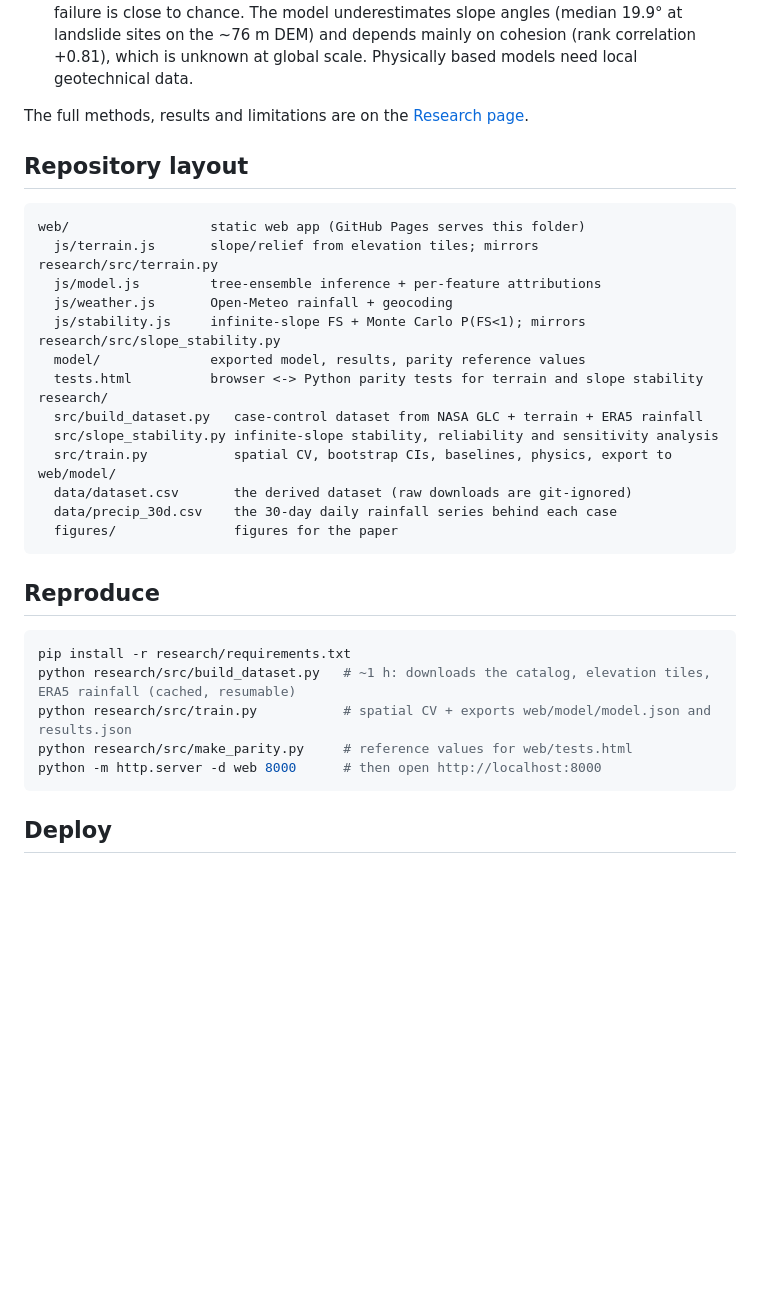
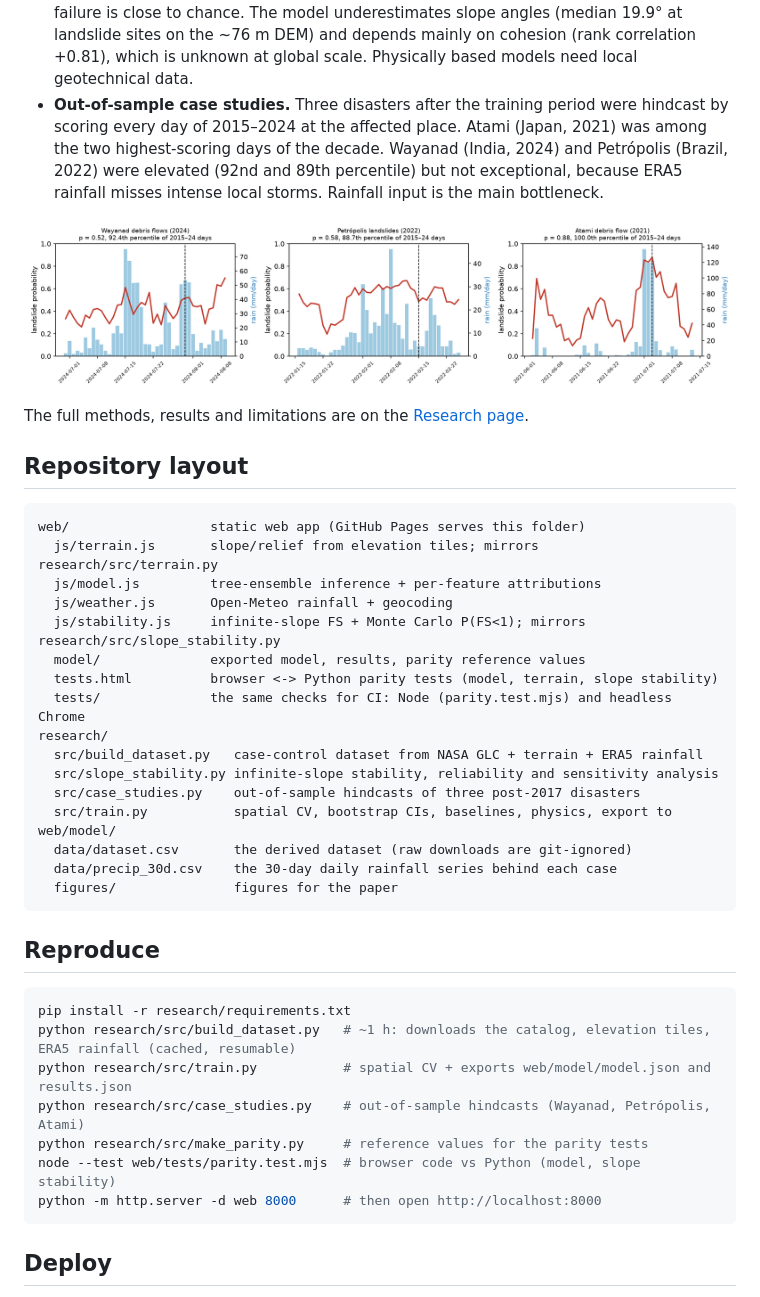
Before and after one commit to Swapnil11801/landslide-early-warning, a Markdown page: README.md, the part around one of its changes. Drawn GitHub-style; pictures changed too: research/figures/case_studies.png (added); blank space fills up the shorter version.

````diff
--- a/README.md
+++ b/README.md
@@ -48,6 +50,12 @@ Confidence intervals come from a cluster bootstrap over spatial blocks.
   threshold, but its probability of failure is close to chance. The model underestimates slope angles (median
   19.9° at landslide sites on the ~76 m DEM) and depends mainly on cohesion (rank correlation
   +0.81), which is unknown at global scale. Physically based models need local geotechnical data.
+- **Out-of-sample case studies.** Three disasters after the training period were hindcast by scoring every day of
+  2015–2024 at the affected place. Atami (Japan, 2021) was among the two highest-scoring days of the decade.
+  Wayanad (India, 2024) and Petrópolis (Brazil, 2022) were elevated (92nd and 89th percentile) but not exceptional,
+  because ERA5 rainfall misses intense local storms. Rainfall input is the main bottleneck.
+
+![Case studies](research/figures/case_studies.png)
 
 The full methods, results and limitations are on the [Research page](https://swapnil11801.github.io/landslide-early-warning/research.html).
 
@@ -60,10 +68,12 @@ web/                  static web app (GitHub Pages serves this folder)
   js/weather.js       Open-Meteo rainfall + geocoding
   js/stability.js     infinite-slope FS + Monte Carlo P(FS<1); mirrors research/src/slope_stability.py
   model/              exported model, results, parity reference values
-  tests.html          browser <-> Python parity tests for terrain and slope stability
+  tests.html          browser <-> Python parity tests (model, terrain, slope stability)
+  tests/              the same checks for CI: Node (parity.test.mjs) and headless Chrome
 research/
   src/build_dataset.py   case-control dataset from NASA GLC + terrain + ERA5 rainfall
   src/slope_stability.py infinite-slope stability, reliability and sensitivity analysis
+  src/case_studies.py    out-of-sample hindcasts of three post-2017 disasters
   src/train.py           spatial CV, bootstrap CIs, baselines, physics, export to web/model/
   data/dataset.csv       the derived dataset (raw downloads are git-ignored)
   data/precip_30d.csv    the 30-day daily rainfall series behind each case
@@ -76,7 +86,9 @@ research/
 pip install -r research/requirements.txt
 python research/src/build_dataset.py   # ~1 h: downloads the catalog, elevation tiles, ERA5 rainfall (cached, resumable)
 python research/src/train.py           # spatial CV + exports web/model/model.json and results.json
-python research/src/make_parity.py     # reference values for web/tests.html
+python research/src/case_studies.py    # out-of-sample hindcasts (Wayanad, Petrópolis, Atami)
+python research/src/make_parity.py     # reference values for the parity tests
+node --test web/tests/parity.test.mjs  # browser code vs Python (model, slope stability)
 python -m http.server -d web 8000      # then open http://localhost:8000
 ```
 
````
Also changed, not shown: other parts of README.md (+3 -1 lines), 10 other files.
